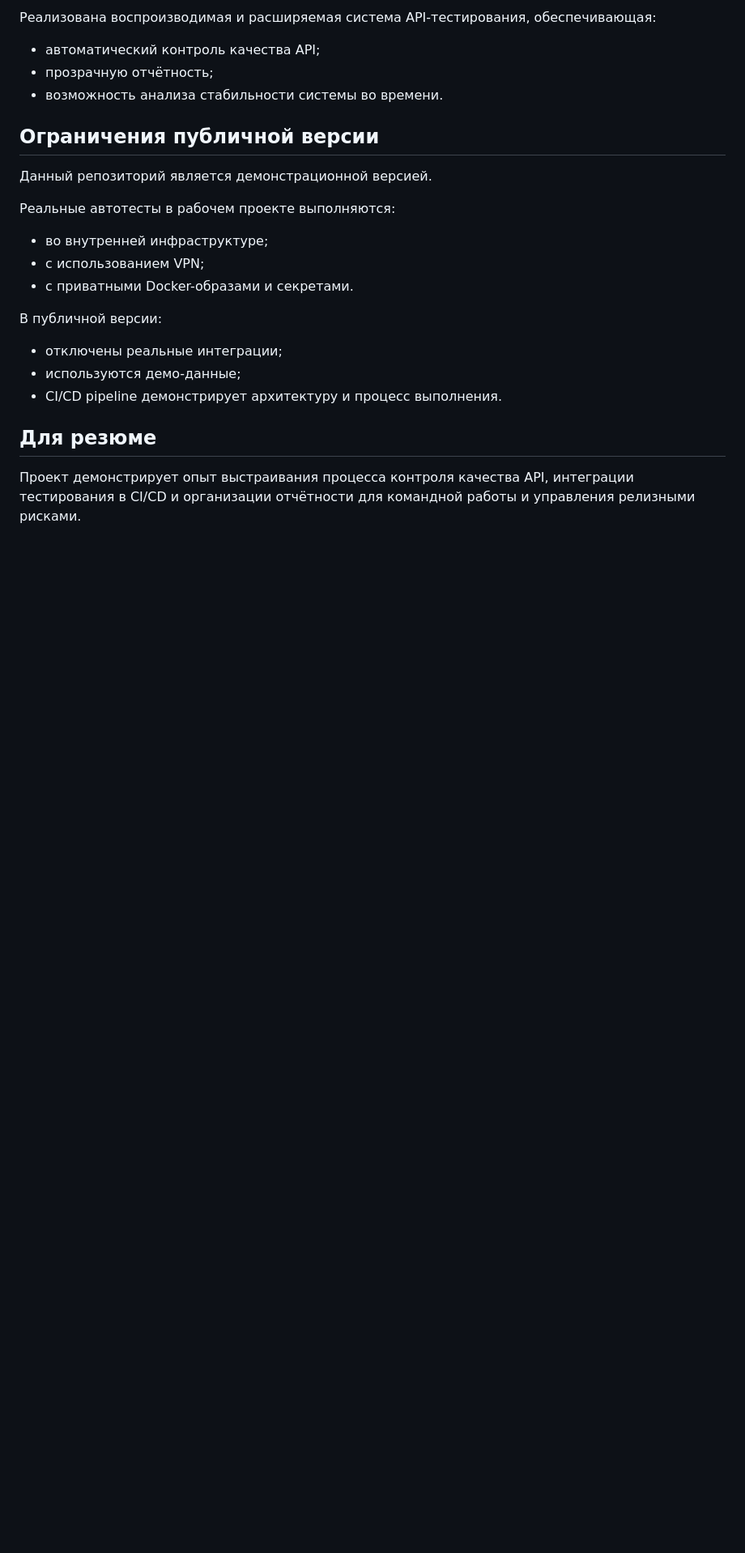
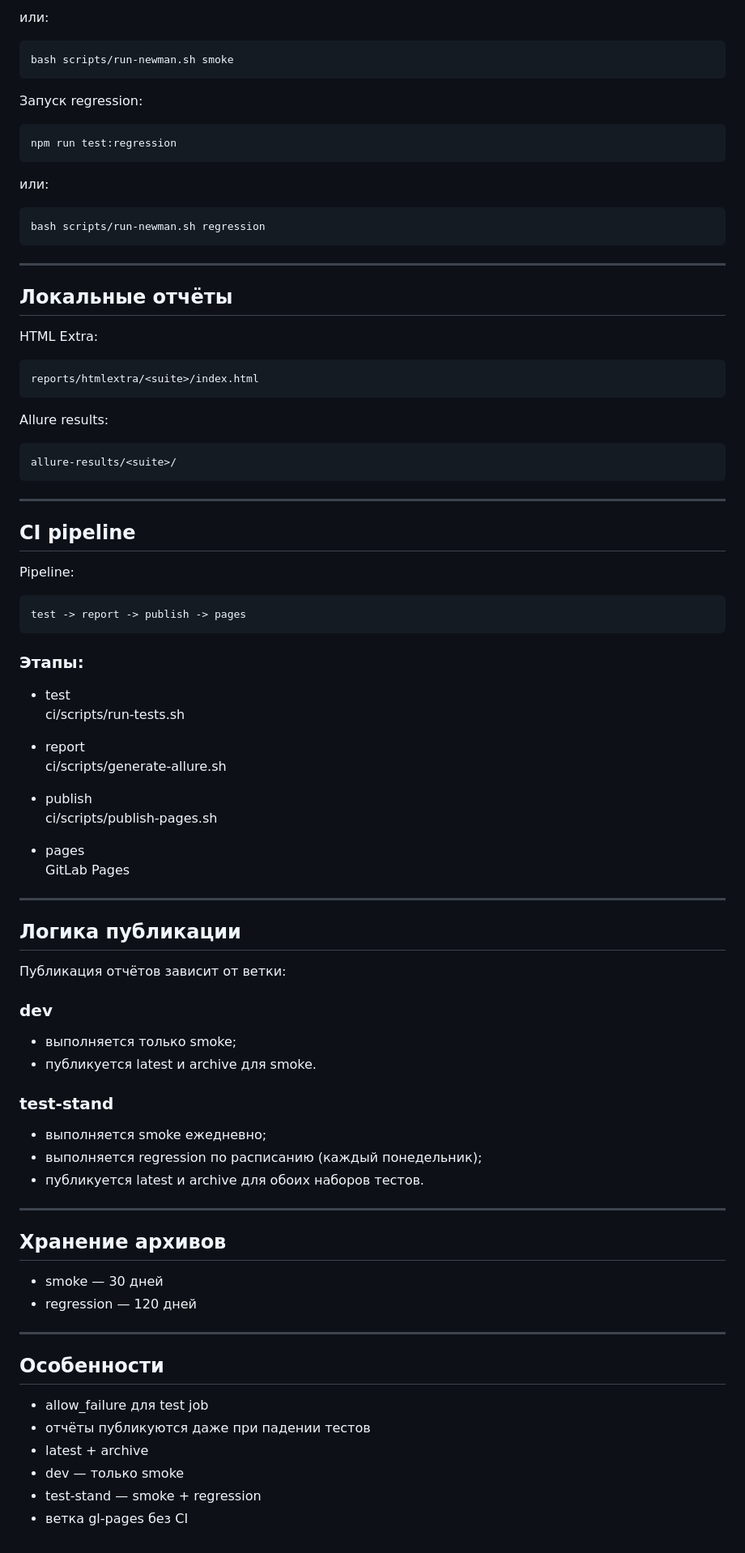
Before and after one commit to ChInessa/api-testing-strategy-portfolio, a Markdown page: README.md, the part around one of its changes. Shown at 81% size. Drawn GitHub-style; blank space fills up the shorter version.

Commit message:
Обновлен README для портфолио версии проекта

````diff
--- a/README.md
+++ b/README.md
@@ -69,23 +105,89 @@ test -> artifacts
 
-Реализована воспроизводимая и расширяемая система API-тестирования, обеспечивающая:
-- автоматический контроль качества API;
-- прозрачную отчётность;
-- возможность анализа стабильности системы во времени.
+или:
 
-## Ограничения публичной версии
+```bash
+bash scripts/run-newman.sh smoke
+```
 
-Данный репозиторий является демонстрационной версией.
+Запуск regression:
 
-Реальные автотесты в рабочем проекте выполняются:
-- во внутренней инфраструктуре;
-- с использованием VPN;
-- с приватными Docker-образами и секретами.
+```bash
+npm run test:regression
+```
 
-В публичной версии:
-- отключены реальные интеграции;
-- используются демо-данные;
-- CI/CD pipeline демонстрирует архитектуру и процесс выполнения.
+или:
 
-## Для резюме
+```bash
+bash scripts/run-newman.sh regression
+```
 
-Проект демонстрирует опыт выстраивания процесса контроля качества API, интеграции тестирования в CI/CD и организации отчётности для командной работы и управления релизными рисками.
+---
+
+## Локальные отчёты
+
+HTML Extra:
+```
+reports/htmlextra/<suite>/index.html
+```
+
+Allure results:
+```
+allure-results/<suite>/
+```
+
+---
+
+## CI pipeline
+
+Pipeline:
+
+```
+test -> report -> publish -> pages
+```
+
+### Этапы:
+
+- test
+  ci/scripts/run-tests.sh
+
+- report
+  ci/scripts/generate-allure.sh
+
+- publish
+  ci/scripts/publish-pages.sh
+
+- pages
+  GitLab Pages
+
+---
+
+## Логика публикации
+
+Публикация отчётов зависит от ветки:
+
+### dev
+- выполняется только smoke;
+- публикуется latest и archive для smoke.
+
+### test-stand
+- выполняется smoke ежедневно;
+- выполняется regression по расписанию (каждый понедельник);
+- публикуется latest и archive для обоих наборов тестов.
+
+---
+
+## Хранение архивов
+
+- smoke — 30 дней
+- regression — 120 дней
+
+---
+
+## Особенности
+
+- allow_failure для test job
+- отчёты публикуются даже при падении тестов
+- latest + archive
+- dev — только smoke
+- test-stand — smoke + regression
+- ветка gl-pages без CI
````
Also changed, not shown: other parts of README.md (+83 -47 lines).
